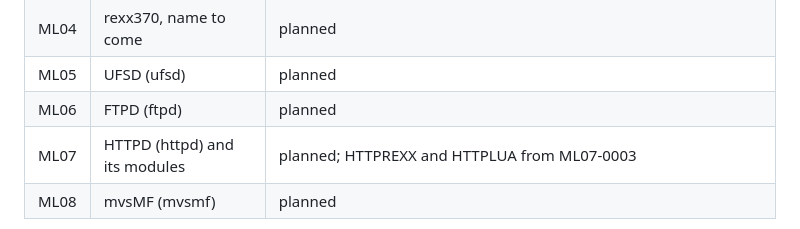
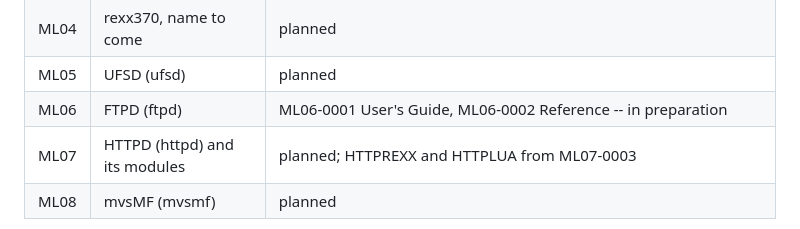
Before and after one commit to mvslovers/bookmaster, a Markdown page: README.md, the part around the change. Drawn GitHub-style.

Commit message:
README: ML06 books, FTPD, in preparation
The FTPD user's guide and reference start as ML06-0001 and ML06-0002.
The row is added before the first commit of the books, as the register
requires.

Co-Authored-By: Paperclip <noreply@paperclip.ing>

```diff
--- a/README.md
+++ b/README.md
@@ -194,7 +194,7 @@ row gets an area when its first book starts: add the row here first.
 | ML03 | BREXX/370 (brexx370) | ML03-0001 User's Guide, ML03-0002 Reference, ML03-0003 Library and Samples -- in preparation |
 | ML04 | rexx370, name to come | planned |
 | ML05 | UFSD (ufsd) | planned |
-| ML06 | FTPD (ftpd) | planned |
+| ML06 | FTPD (ftpd) | ML06-0001 User's Guide, ML06-0002 Reference -- in preparation |
 | ML07 | HTTPD (httpd) and its modules | planned; HTTPREXX and HTTPLUA from ML07-0003 |
 | ML08 | mvsMF (mvsmf) | planned |
 
```
